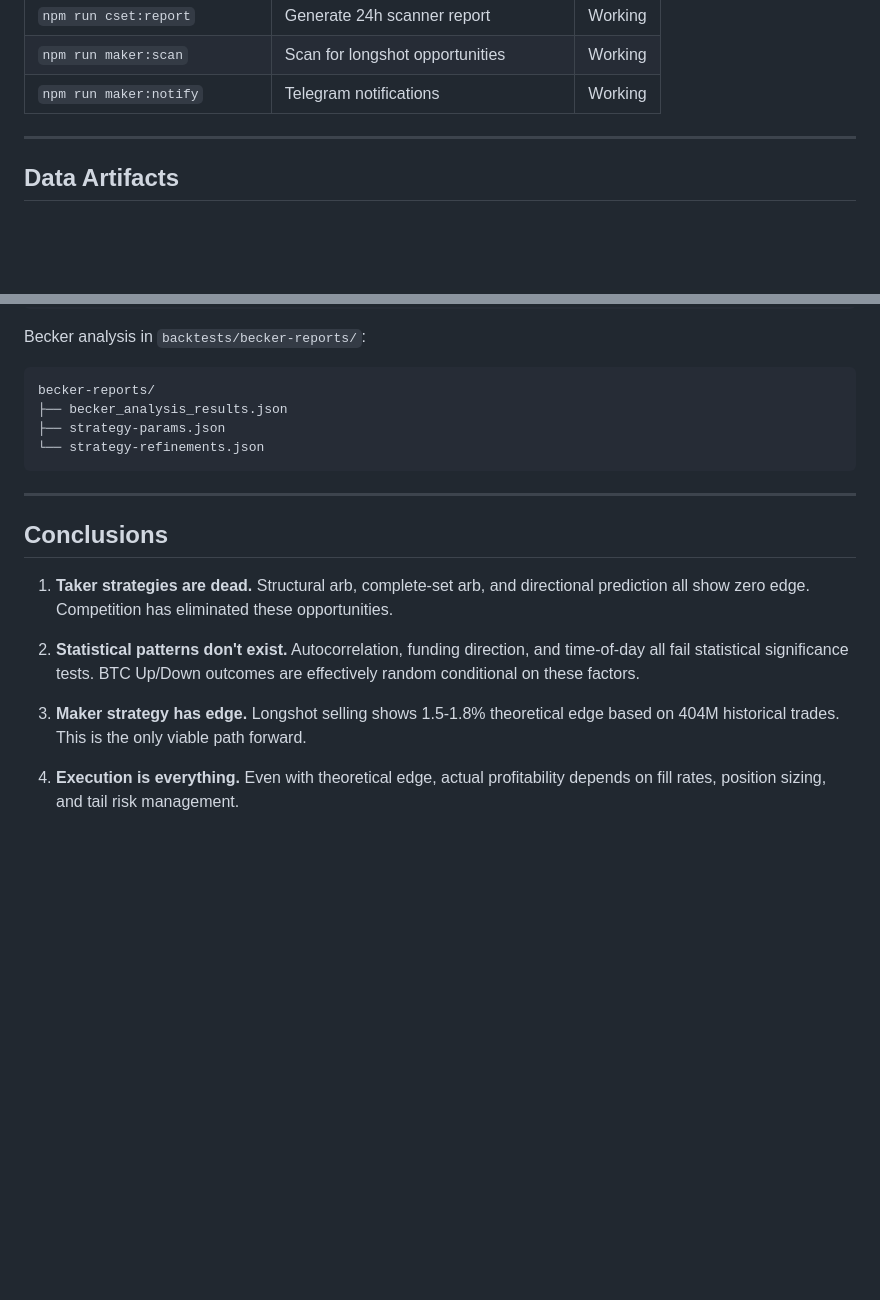
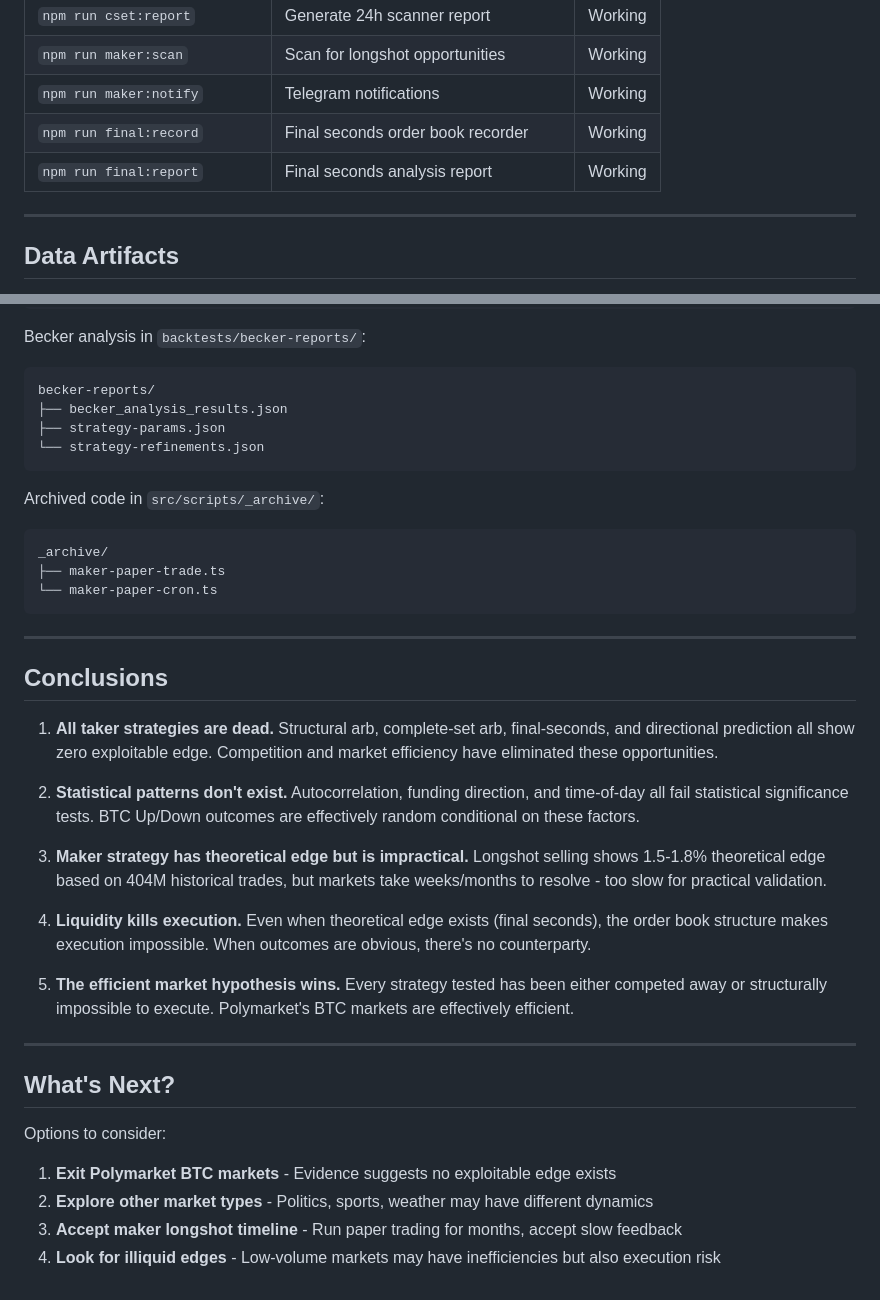
Before and after one commit to docsofdw/prediction-mkt, a Markdown page: docs/VALIDATION_RESULTS.md, 2 parts joined by grey strips. GitHub-like rendering; blank space fills up the shorter version.

````diff
--- a/docs/VALIDATION_RESULTS.md
+++ b/docs/VALIDATION_RESULTS.md
@@ -207,6 +247,8 @@ This document consolidates all strategy validation results and their verdicts.
 | `npm run cset:report` | Generate 24h scanner report | Working |
 | `npm run maker:scan` | Scan for longshot opportunities | Working |
 | `npm run maker:notify` | Telegram notifications | Working |
+| `npm run final:record` | Final seconds order book recorder | Working |
+| `npm run final:report` | Final seconds analysis report | Working |
 
 ---
 
@@ -233,14 +275,35 @@ becker-reports/
 └── strategy-refinements.json
 ```
 
+Archived code in `src/scripts/_archive/`:
+
+```
+_archive/
+├── maker-paper-trade.ts
+└── maker-paper-cron.ts
+```
+
 ---
 
 ## Conclusions
 
-1. **Taker strategies are dead.** Structural arb, complete-set arb, and directional prediction all show zero edge. Competition has eliminated these opportunities.
+1. **All taker strategies are dead.** Structural arb, complete-set arb, final-seconds, and directional prediction all show zero exploitable edge. Competition and market efficiency have eliminated these opportunities.
 
 2. **Statistical patterns don't exist.** Autocorrelation, funding direction, and time-of-day all fail statistical significance tests. BTC Up/Down outcomes are effectively random conditional on these factors.
 
-3. **Maker strategy has edge.** Longshot selling shows 1.5-1.8% theoretical edge based on 404M historical trades. This is the only viable path forward.
+3. **Maker strategy has theoretical edge but is impractical.** Longshot selling shows 1.5-1.8% theoretical edge based on 404M historical trades, but markets take weeks/months to resolve - too slow for practical validation.
 
-4. **Execution is everything.** Even with theoretical edge, actual profitability depends on fill rates, position sizing, and tail risk management.
+4. **Liquidity kills execution.** Even when theoretical edge exists (final seconds), the order book structure makes execution impossible. When outcomes are obvious, there's no counterparty.
+
+5. **The efficient market hypothesis wins.** Every strategy tested has been either competed away or structurally impossible to execute. Polymarket's BTC markets are effectively efficient.
+
+---
+
+## What's Next?
+
+Options to consider:
+
+1. **Exit Polymarket BTC markets** - Evidence suggests no exploitable edge exists
+2. **Explore other market types** - Politics, sports, weather may have different dynamics
+3. **Accept maker longshot timeline** - Run paper trading for months, accept slow feedback
+4. **Look for illiquid edges** - Low-volume markets may have inefficiencies but also execution risk
````
Also changed, not shown: other parts of docs/VALIDATION_RESULTS.md (+46 -6 lines).
